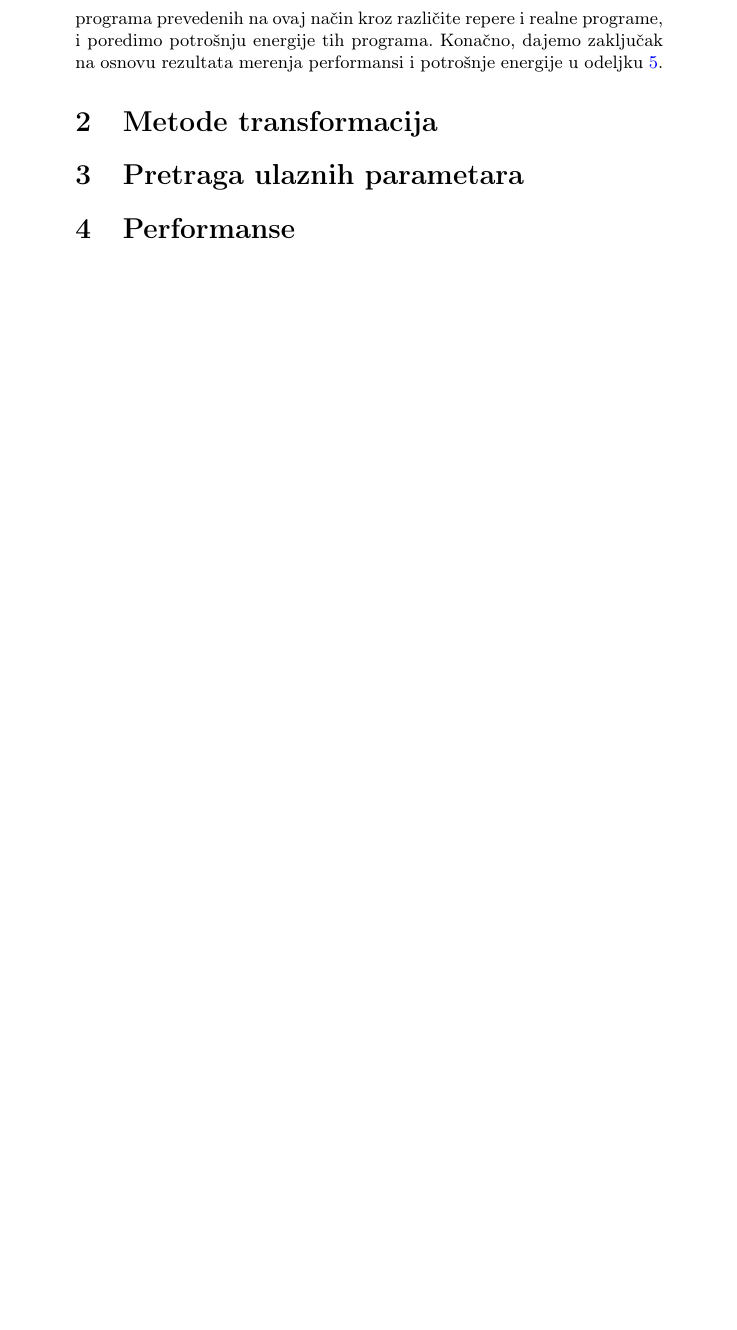
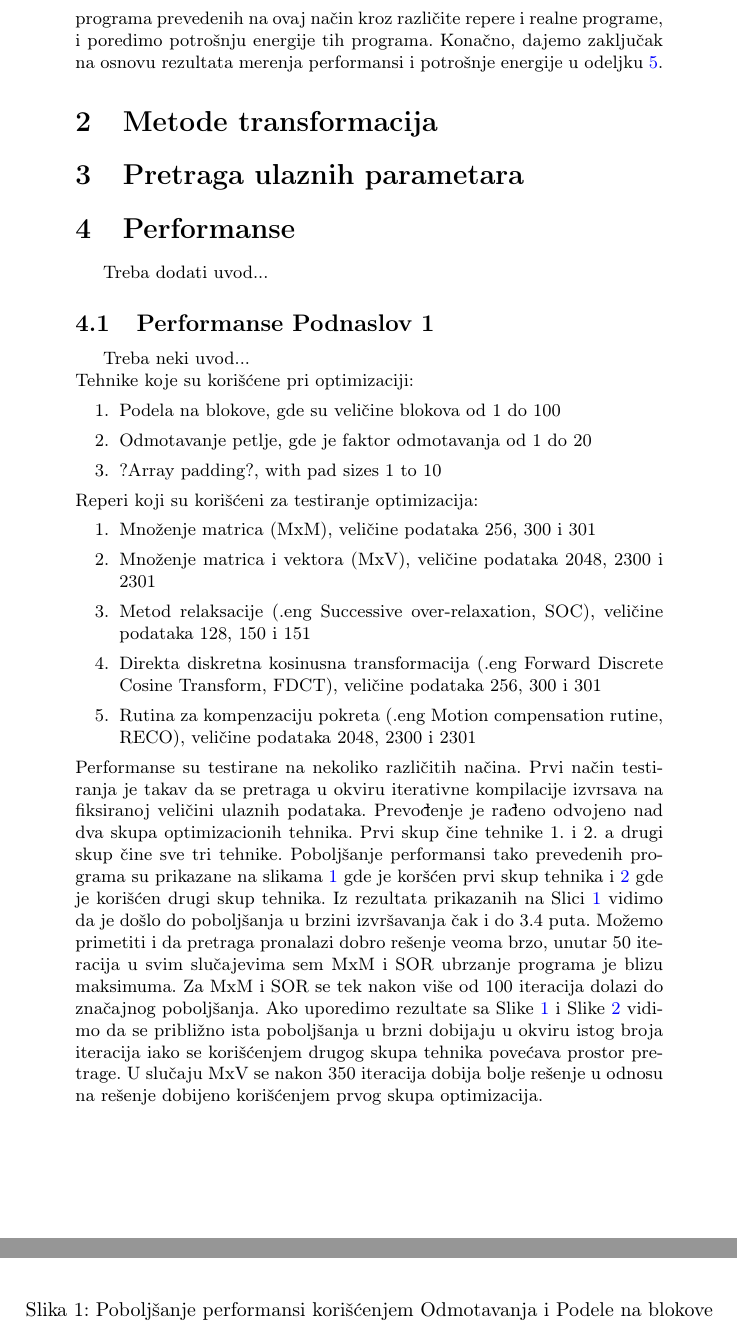
Before and after one commit to maleksandar/msnr, a LaTeX document (IterativnaKompilacija.tex): part of page 3 of 3 before the commit and two parts of pages 3 and 4 of 6 after it, the two joined at a grey line, cut so that both start at the same text, the shorter picture padded with empty space. Compiled offline with pdfLaTeX.

Commit message:
Dodate slike i nesto jos

```diff
--- a/IterativnaKompilacija.tex
+++ b/IterativnaKompilacija.tex
@@ -7,12 +7,14 @@
 \usepackage[T2A]{fontenc} % enable Cyrillic fonts
 \usepackage[utf8]{inputenc} % make weird characters work
 \usepackage{graphicx}
+\graphicspath{ {Slike/} }
 
 \usepackage[english,serbian]{babel}
 %\usepackage[english,serbianc]{babel} %ukljuciti babel sa ovim opcijama, umesto gornjim, ukoliko se koristi cirilica
 
 \usepackage[unicode]{hyperref}
 \hypersetup{colorlinks,citecolor=green,filecolor=green,linkcolor=blue,urlcolor=blue}
+
 
 \begin{document}
 
@@ -79,3 +81,40 @@ Konačno, dajemo zaključak na osnovu rezultata merenja performansi i potrošnje
 
 \section{Performanse}
 \label{sec:performanse}
+    Treba dodati uvod...
+
+\subsection{Performanse Podnaslov 1}
+\label{sec:perpod1}
+    Treba neki uvod...
+\newline Tehnike koje su korišćene pri optimizaciji:
+\begin{enumerate}
+\item Podela na blokove, gde su veličine blokova od 1 do 100
+\item Odmotavanje petlje, gde je faktor odmotavanja od 1 do 20
+\item ?Array padding?, with pad sizes 1 to 10
+\end{enumerate}
+Reperi koji su korišćeni za testiranje optimizacija:
+\begin{enumerate}
+\item Množenje matrica (MxM), veličine podataka 256, 300 i 301
+\item Množenje matrica i vektora (MxV), veličine podataka 2048, 2300 i 2301
+\item Metod relaksacije (.eng Successive over-relaxation, SOC), veličine podataka 128, 150 i 151
+\item Direkta diskretna kosinusna transformacija (.eng Forward Discrete Cosine Transform, FDCT), veličine podataka 256, 300 i 301
+\item Rutina za kompenzaciju pokreta (.eng Motion compensation rutine, RECO), veličine podataka 2048, 2300 i 2301
+\end{enumerate}
+    Performanse su testirane na nekoliko različitih načina.
+Prvi način testiranja je takav da se pretraga u okviru iterativne kompilacije izvrsava na
+fiksiranoj veličini ulaznih podataka. Prevođenje je rađeno odvojeno nad dva skupa
+optimizacionih tehnika. Prvi skup čine tehnike 1. i 2. a drugi skup čine sve tri tehnike. Poboljšanje performansi
+tako prevedenih programa su prikazane na slikama \ref{fig:slika1} gde je koršćen prvi skup tehnika i
+\ref{fig:slika2} gde je korišćen drugi skup tehnika. Iz rezultata prikazanih na Slici \ref{fig:slika1} vidimo da
+je došlo do poboljšanja u brzini izvršavanja čak i do 3.4 puta. Možemo primetiti i da pretraga pronalazi
+dobro rešenje veoma brzo, unutar 50 iteracija u svim slučajevima sem MxM i SOR
+ubrzanje programa je blizu maksimuma. Za MxM i SOR se tek nakon više od 100 iteracija dolazi do značajnog poboljšanja.
+Ako uporedimo rezultate sa Slike \ref{fig:slika1} i Slike \ref{fig:slika2} vidimo da se približno ista poboljšanja
+u brzni dobijaju u okviru istog broja iteracija iako se korišćenjem drugog skupa tehnika povećava prostor pretrage.
+U slučaju MxV se nakon 350 iteracija dobija bolje rešenje u odnosu na rešenje dobijeno korišćenjem prvog skupa optimizacija.
+
+\begin{figure}[p]
+\begin{center}
+\includegraphics[width=\textwidth]{performanse1}
+\end{center}
+\caption{Poboljšanje performansi korišćenjem Odmotavanja i Podele na blokove}
```
Also changed, not shown: Slike/performanse1.png (added), Slike/performanse2.png (added), IterativnaKompilacija.tex (11 more changed lines).
